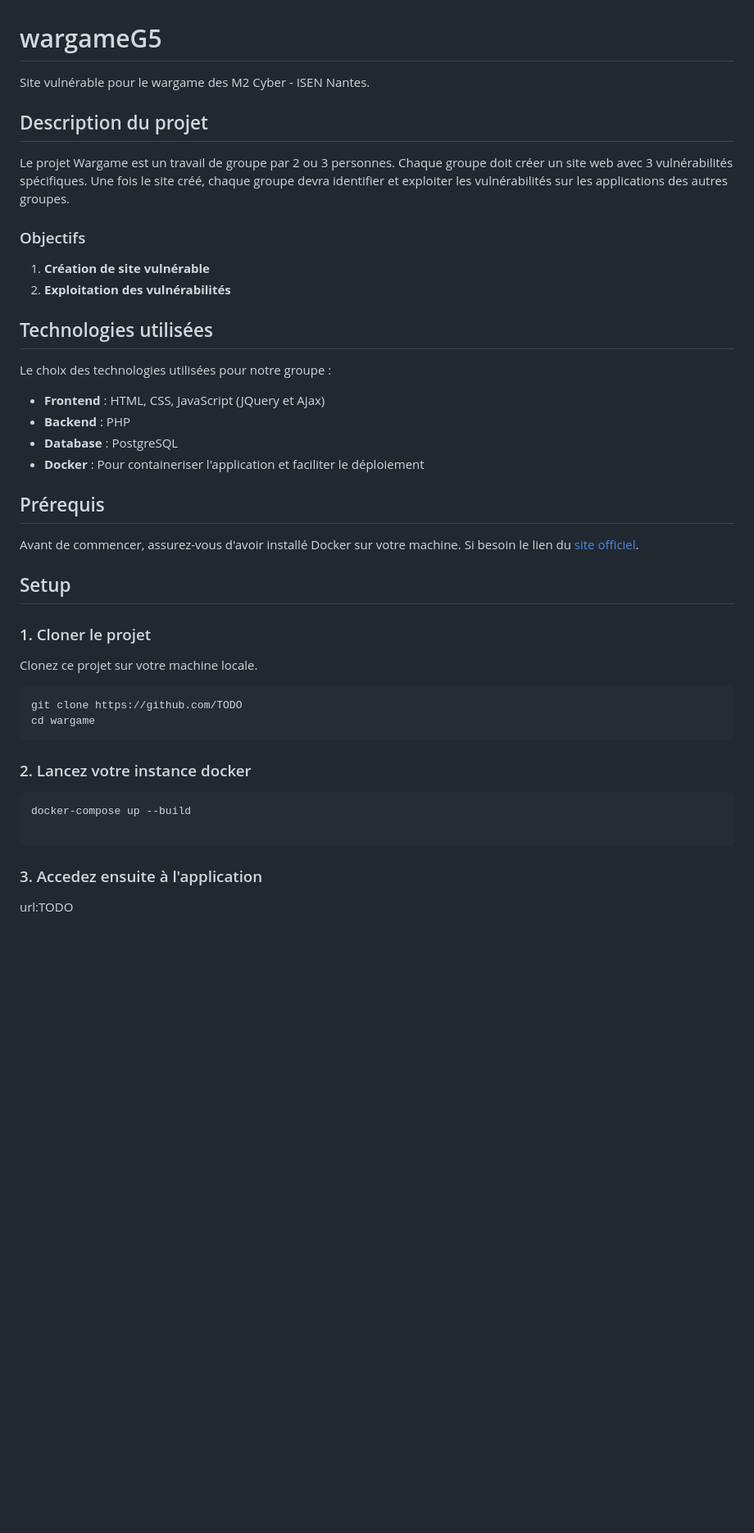
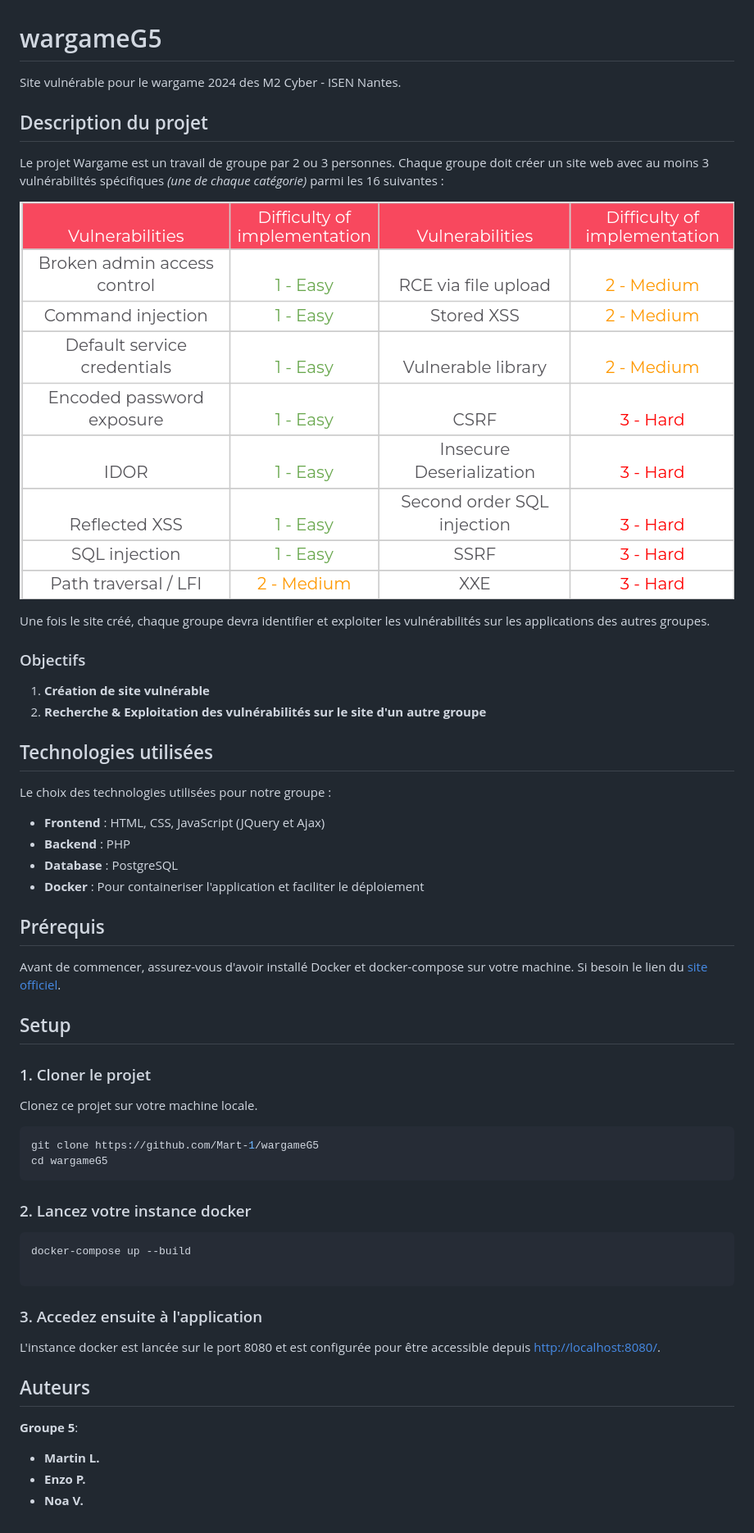
Before and after one commit to Mart-1/wargameG5, a Markdown page: README.md, the part around the change. Shown: that part at 82% size. Drawn GitHub-style; pictures changed too: vulns.png (added); blank space fills up the shorter version.

````diff
--- a/README.md
+++ b/README.md
@@ -1,15 +1,18 @@
 # wargameG5
-Site vulnérable pour le wargame des M2 Cyber - ISEN Nantes.
+Site vulnérable pour le wargame 2024 des M2 Cyber - ISEN Nantes.
 
 
 ## Description du projet
 
-Le projet Wargame est un travail de groupe par 2 ou 3 personnes. Chaque groupe doit créer un site web avec 3 vulnérabilités spécifiques.
+Le projet Wargame est un travail de groupe par 2 ou 3 personnes. Chaque groupe doit créer un site web avec au moins 3 vulnérabilités spécifiques *(une de chaque catégorie)* parmi les 16 suivantes :
+
+![Tableau des vulnérabilités possibles](vulns.png)
+
 Une fois le site créé, chaque groupe devra identifier et exploiter les vulnérabilités sur les applications des autres groupes.
 
 ### Objectifs
 1. **Création de site vulnérable**
-2. **Exploitation des vulnérabilités**
+2. **Recherche & Exploitation des vulnérabilités sur le site d'un autre groupe**
 
 ## Technologies utilisées
 
@@ -23,7 +26,7 @@ Le choix des technologies utilisées pour notre groupe :
 
 ## Prérequis
 
-Avant de commencer, assurez-vous d'avoir installé Docker sur votre machine. Si besoin le lien du [site officiel](https://www.docker.com/get-started).
+Avant de commencer, assurez-vous d'avoir installé Docker et docker-compose sur votre machine. Si besoin le lien du [site officiel](https://www.docker.com/get-started).
 
 ## Setup
 
@@ -32,8 +35,8 @@ Avant de commencer, assurez-vous d'avoir installé Docker sur votre machine. Si
 Clonez ce projet sur votre machine locale.
 
 ```bash
-git clone https://github.com/TODO
-cd wargame
+git clone https://github.com/Mart-1/wargameG5
+cd wargameG5
 ```
 
 ### 2. Lancez votre instance docker
@@ -45,4 +48,10 @@ docker-compose up --build
 
 ### 3. Accedez ensuite à l'application
 
-url:TODO
+L'instance docker est lancée sur le port 8080 et est configurée pour être accessible depuis [http://localhost:8080/](http://localhost:8080/).
+
+## Auteurs
+**Groupe 5**:
+- **Martin L.**
+- **Enzo P.**
+- **Noa V.**
````
